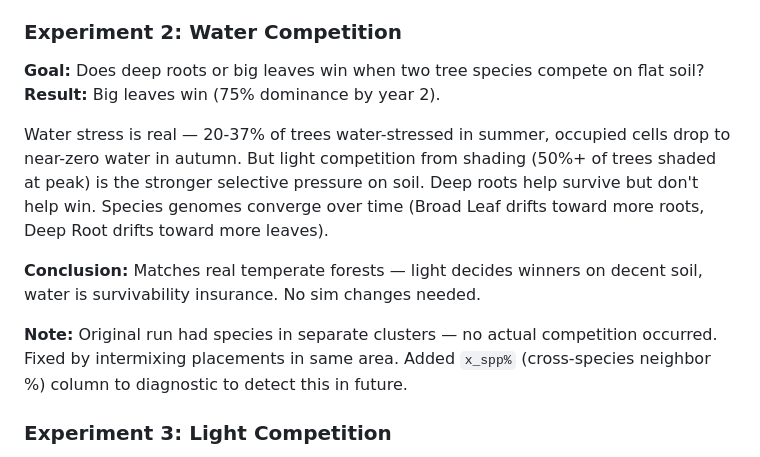
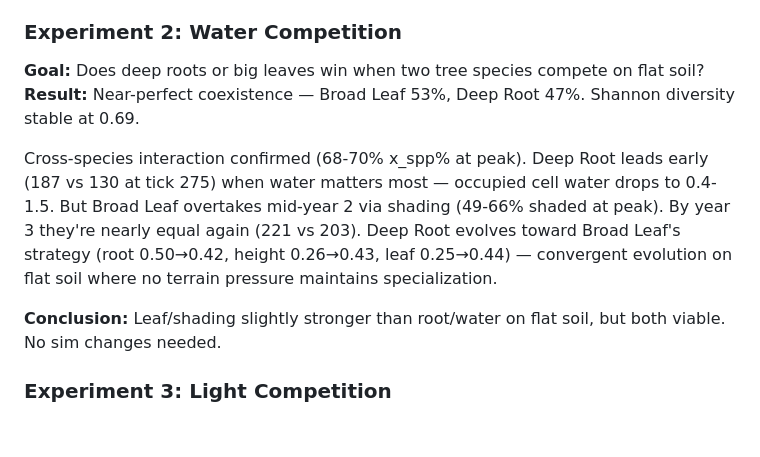
Before and after one commit to moccajoghurt/overgreen, a Markdown page: sim-analysis.md, the part around the change. Rendered like a GitHub page; blank space fills up the shorter version.

Commit message:
update experiment 2 results with corrected intermixed run
Co-Authored-By: Claude Opus 4.6 <noreply@anthropic.com>

```diff
--- a/sim-analysis.md
+++ b/sim-analysis.md
@@ -654,13 +654,11 @@ Run each for 2000-3000 ticks and observe population/genome trends.
 
 ### Experiment 2: Water Competition
 **Goal:** Does deep roots or big leaves win when two tree species compete on flat soil?
-**Result:** Big leaves win (75% dominance by year 2).
+**Result:** Near-perfect coexistence — Broad Leaf 53%, Deep Root 47%. Shannon diversity stable at 0.69.
 
-Water stress is real — 20-37% of trees water-stressed in summer, occupied cells drop to near-zero water in autumn. But light competition from shading (50%+ of trees shaded at peak) is the stronger selective pressure on soil. Deep roots help survive but don't help win. Species genomes converge over time (Broad Leaf drifts toward more roots, Deep Root drifts toward more leaves).
+Cross-species interaction confirmed (68-70% x_spp% at peak). Deep Root leads early (187 vs 130 at tick 275) when water matters most — occupied cell water drops to 0.4-1.5. But Broad Leaf overtakes mid-year 2 via shading (49-66% shaded at peak). By year 3 they're nearly equal again (221 vs 203). Deep Root evolves toward Broad Leaf's strategy (root 0.50→0.42, height 0.26→0.43, leaf 0.25→0.44) — convergent evolution on flat soil where no terrain pressure maintains specialization.
 
-**Conclusion:** Matches real temperate forests — light decides winners on decent soil, water is survivability insurance. No sim changes needed.
-
-**Note:** Original run had species in separate clusters — no actual competition occurred. Fixed by intermixing placements in same area. Added `x_spp%` (cross-species neighbor %) column to diagnostic to detect this in future.
+**Conclusion:** Leaf/shading slightly stronger than root/water on flat soil, but both viable. No sim changes needed.
 
 ### Experiment 3: Light Competition
 **Goal:** Does growing tall (shading others) or spreading leaves (more photosynthesis) win?
```
